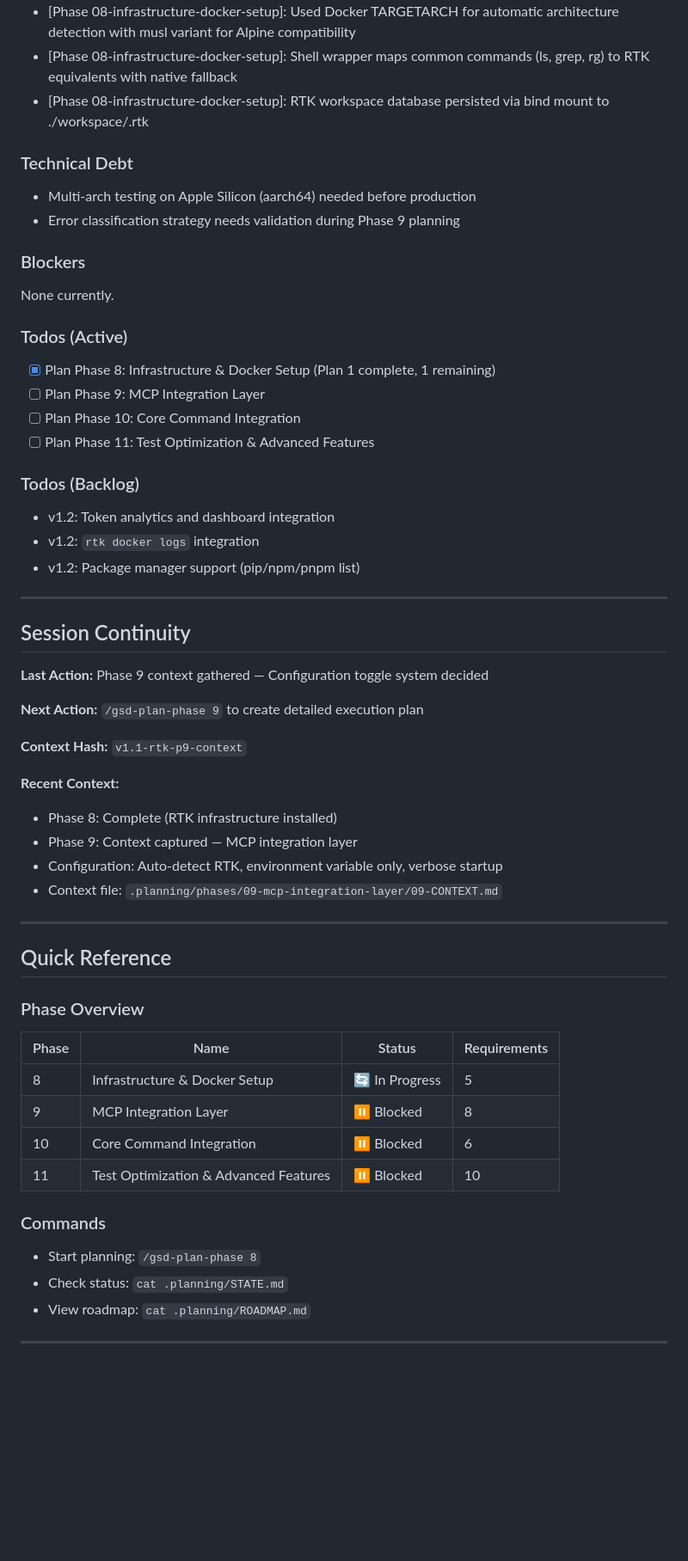
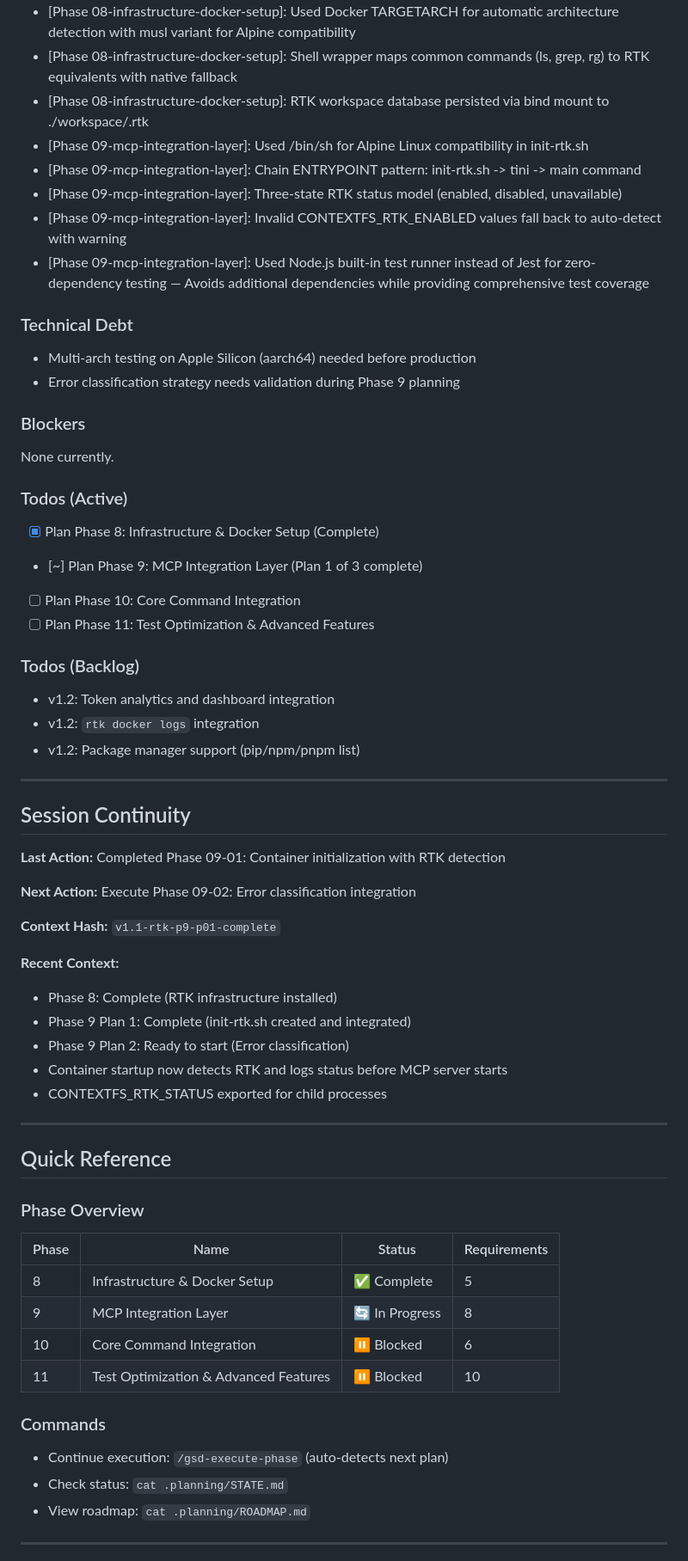
Before and after one commit to javimosch/contextfs, a Markdown page: .planning/STATE.md, the part around one of its changes. Shown at 86% size. GitHub-like rendering; blank space fills up the shorter version.

```diff
--- a/.planning/STATE.md
+++ b/.planning/STATE.md
@@ -77,6 +79,11 @@ progress:
 - [Phase 08-infrastructure-docker-setup]: Used Docker TARGETARCH for automatic architecture detection with musl variant for Alpine compatibility
 - [Phase 08-infrastructure-docker-setup]: Shell wrapper maps common commands (ls, grep, rg) to RTK equivalents with native fallback
 - [Phase 08-infrastructure-docker-setup]: RTK workspace database persisted via bind mount to ./workspace/.rtk
+- [Phase 09-mcp-integration-layer]: Used /bin/sh for Alpine Linux compatibility in init-rtk.sh
+- [Phase 09-mcp-integration-layer]: Chain ENTRYPOINT pattern: init-rtk.sh -> tini -> main command
+- [Phase 09-mcp-integration-layer]: Three-state RTK status model (enabled, disabled, unavailable)
+- [Phase 09-mcp-integration-layer]: Invalid CONTEXTFS_RTK_ENABLED values fall back to auto-detect with warning
+- [Phase 09-mcp-integration-layer]: Used Node.js built-in test runner instead of Jest for zero-dependency testing — Avoids additional dependencies while providing comprehensive test coverage
 
 ### Technical Debt
 - Multi-arch testing on Apple Silicon (aarch64) needed before production
@@ -86,8 +93,8 @@ progress:
 None currently.
 
 ### Todos (Active)
-- [x] Plan Phase 8: Infrastructure & Docker Setup (Plan 1 complete, 1 remaining)
-- [ ] Plan Phase 9: MCP Integration Layer
+- [x] Plan Phase 8: Infrastructure & Docker Setup (Complete)
+- [~] Plan Phase 9: MCP Integration Layer (Plan 1 of 3 complete)
 - [ ] Plan Phase 10: Core Command Integration
 - [ ] Plan Phase 11: Test Optimization & Advanced Features
 
@@ -100,17 +107,18 @@ None currently.
 
 ## Session Continuity
 
-**Last Action:** Phase 9 context gathered — Configuration toggle system decided
+**Last Action:** Completed Phase 09-01: Container initialization with RTK detection
 
-**Next Action:** `/gsd-plan-phase 9` to create detailed execution plan
+**Next Action:** Execute Phase 09-02: Error classification integration
 
-**Context Hash:** `v1.1-rtk-p9-context`
+**Context Hash:** `v1.1-rtk-p9-p01-complete`
 
 **Recent Context:**
 - Phase 8: Complete (RTK infrastructure installed)
-- Phase 9: Context captured — MCP integration layer
-- Configuration: Auto-detect RTK, environment variable only, verbose startup
-- Context file: `.planning/phases/09-mcp-integration-layer/09-CONTEXT.md`
+- Phase 9 Plan 1: Complete (init-rtk.sh created and integrated)
+- Phase 9 Plan 2: Ready to start (Error classification)
+- Container startup now detects RTK and logs status before MCP server starts
+- CONTEXTFS_RTK_STATUS exported for child processes
 
 ---
 
@@ -119,13 +127,13 @@ None currently.
 ### Phase Overview
 | Phase | Name | Status | Requirements |
 |-------|------|--------|--------------|
-| 8 | Infrastructure & Docker Setup | 🔄 In Progress | 5 |
-| 9 | MCP Integration Layer | ⏸️ Blocked | 8 |
+| 8 | Infrastructure & Docker Setup | ✅ Complete | 5 |
+| 9 | MCP Integration Layer | 🔄 In Progress | 8 |
 | 10 | Core Command Integration | ⏸️ Blocked | 6 |
 | 11 | Test Optimization & Advanced Features | ⏸️ Blocked | 10 |
 
 ### Commands
-- Start planning: `/gsd-plan-phase 8`
+- Continue execution: `/gsd-execute-phase` (auto-detects next plan)
 - Check status: `cat .planning/STATE.md`
 - View roadmap: `cat .planning/ROADMAP.md`
 
```
Also changed, not shown: other parts of .planning/STATE.md (+13 -11 lines), .planning/REQUIREMENTS.md (+4 -4 lines), 1 other file.
